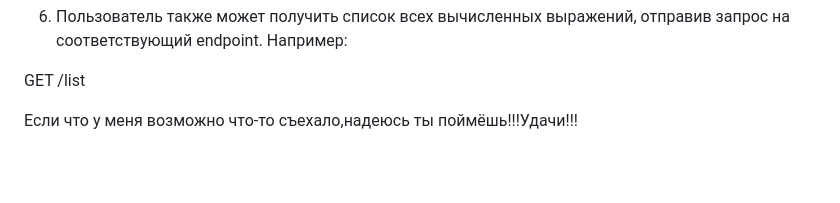
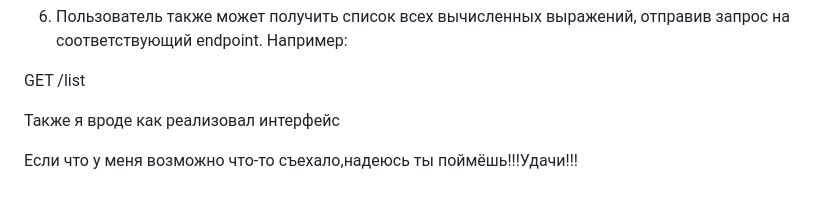
Before and after one commit to Rashid22323/Yandex-canculator, a Markdown page: README.md, the part around the change. GitHub-like rendering; blank space fills up the shorter version.

```diff
--- a/README.md
+++ b/README.md
@@ -97,4 +97,7 @@ GET /expression?id=1
 
 GET /list
 
+
+Также я вроде как реализовал интерфейс
+
 Если что у меня возможно что-то съехало,надеюсь ты поймёшь!!!Удачи!!!
```
